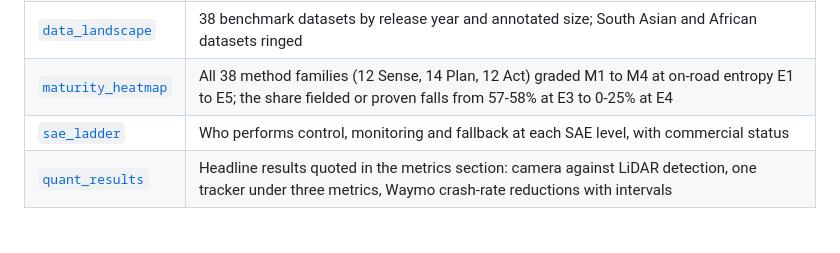
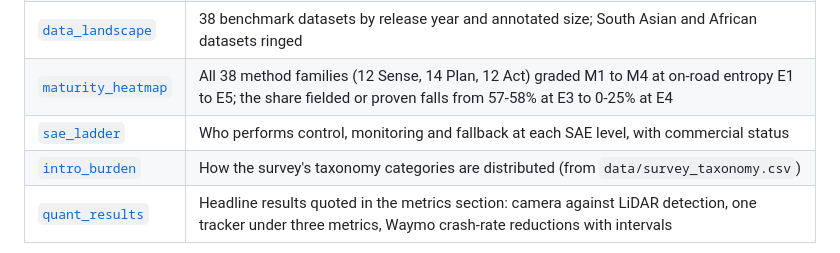
Before and after one commit to Utathyaworks/Autonomous_Driving_Survey, a Markdown page: README.md, the part around the change. Drawn GitHub-style.

Commit message:
Add introduction chart, its script and taxonomy data

```diff
--- a/README.md
+++ b/README.md
@@ -25,6 +25,7 @@ Browse the reference list and plots as a site: https://utathyaworks.github.io/Au
 | [`data_landscape`](figures/data_landscape.png) | 38 benchmark datasets by release year and annotated size; South Asian and African datasets ringed |
 | [`maturity_heatmap`](figures/maturity_heatmap.png) | All 38 method families (12 Sense, 14 Plan, 12 Act) graded M1 to M4 at on-road entropy E1 to E5; the share fielded or proven falls from 57-58% at E3 to 0-25% at E4 |
 | [`sae_ladder`](figures/sae_ladder.png) | Who performs control, monitoring and fallback at each SAE level, with commercial status |
+| [`intro_burden`](figures/intro_burden.png) | How the survey's taxonomy categories are distributed (from `data/survey_taxonomy.csv`) |
 | [`quant_results`](figures/quant_results.png) | Headline results quoted in the metrics section: camera against LiDAR detection, one tracker under three metrics, Waymo crash-rate reductions with intervals |
 
 ![Road network structure](figures/data_roads.png)
```
Also changed, not shown: docs/figures/intro_burden.png (added), figures/intro_burden.png (added), 3 other files.
